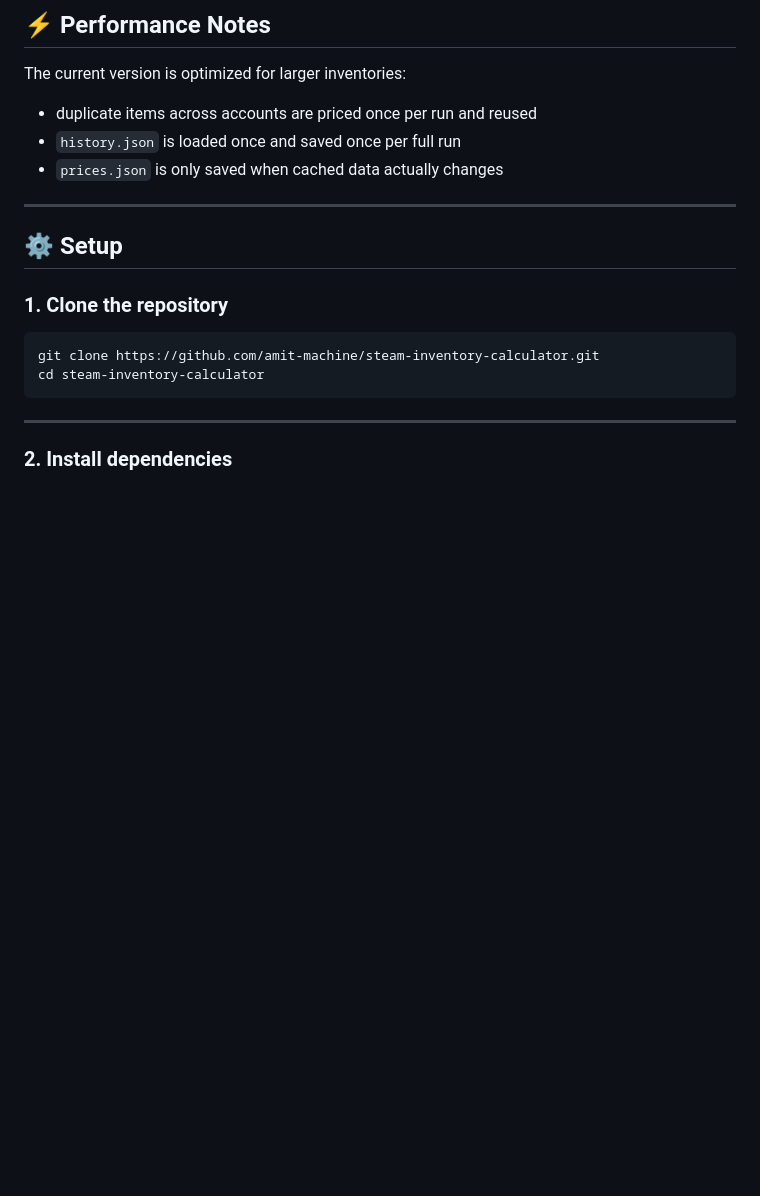
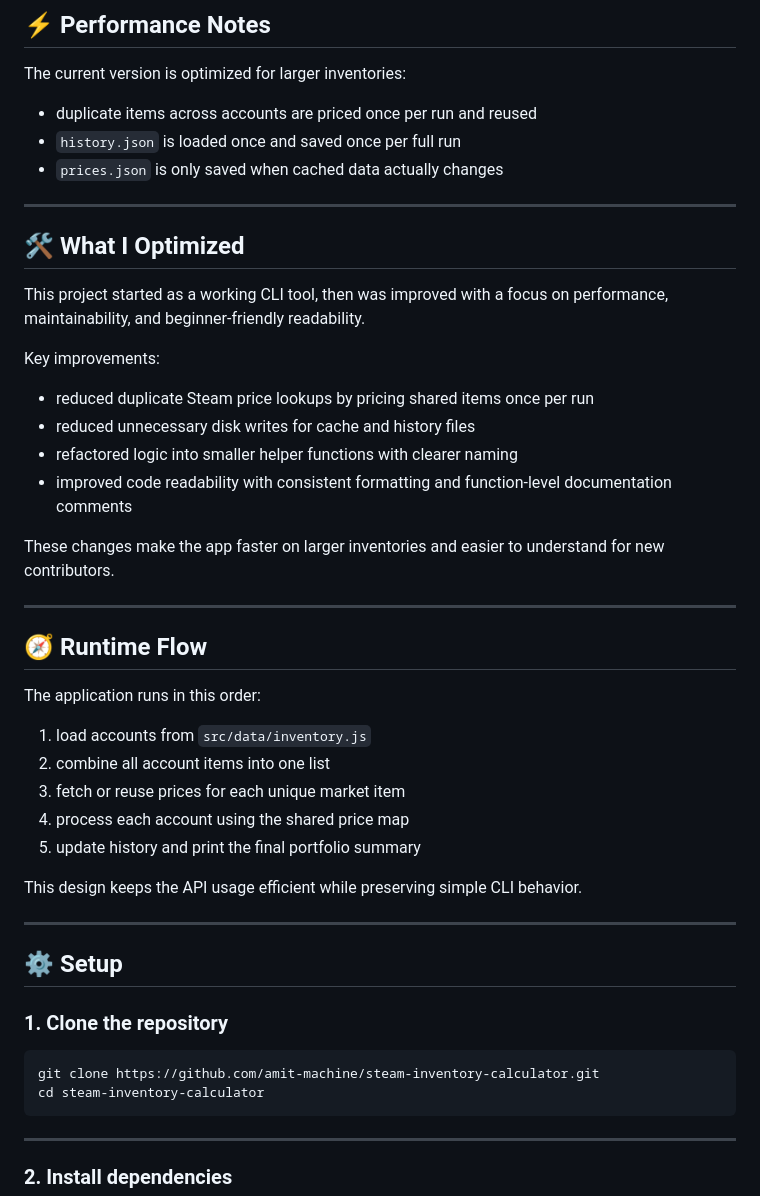
Before and after one commit to amit-machine/steam-inventory-calculator, a Markdown page: README.md, the part around the change. Drawn GitHub-style; blank space fills up the shorter version.

Commit message:
Strengthen README for portfolio presentation

```diff
--- a/README.md
+++ b/README.md
@@ -39,6 +39,35 @@ The current version is optimized for larger inventories:
 * duplicate items across accounts are priced once per run and reused
 * `history.json` is loaded once and saved once per full run
 * `prices.json` is only saved when cached data actually changes
+
+---
+
+## 🛠️ What I Optimized
+
+This project started as a working CLI tool, then was improved with a focus on performance, maintainability, and beginner-friendly readability.
+
+Key improvements:
+
+* reduced duplicate Steam price lookups by pricing shared items once per run
+* reduced unnecessary disk writes for cache and history files
+* refactored logic into smaller helper functions with clearer naming
+* improved code readability with consistent formatting and function-level documentation comments
+
+These changes make the app faster on larger inventories and easier to understand for new contributors.
+
+---
+
+## 🧭 Runtime Flow
+
+The application runs in this order:
+
+1. load accounts from `src/data/inventory.js`
+2. combine all account items into one list
+3. fetch or reuse prices for each unique market item
+4. process each account using the shared price map
+5. update history and print the final portfolio summary
+
+This design keeps the API usage efficient while preserving simple CLI behavior.
 
 ---
 
```
